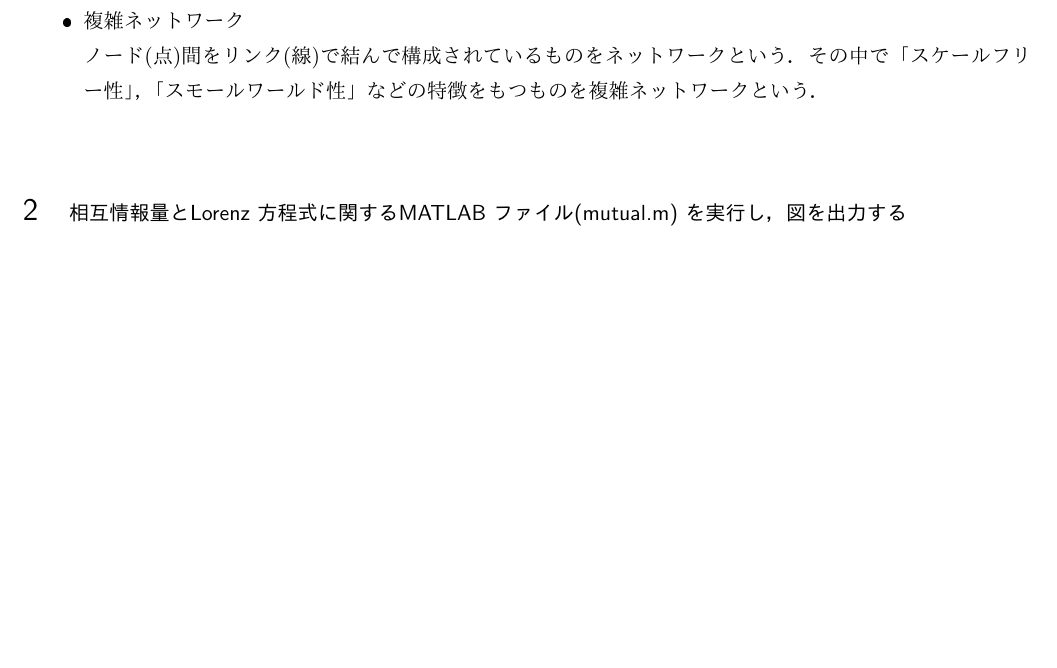
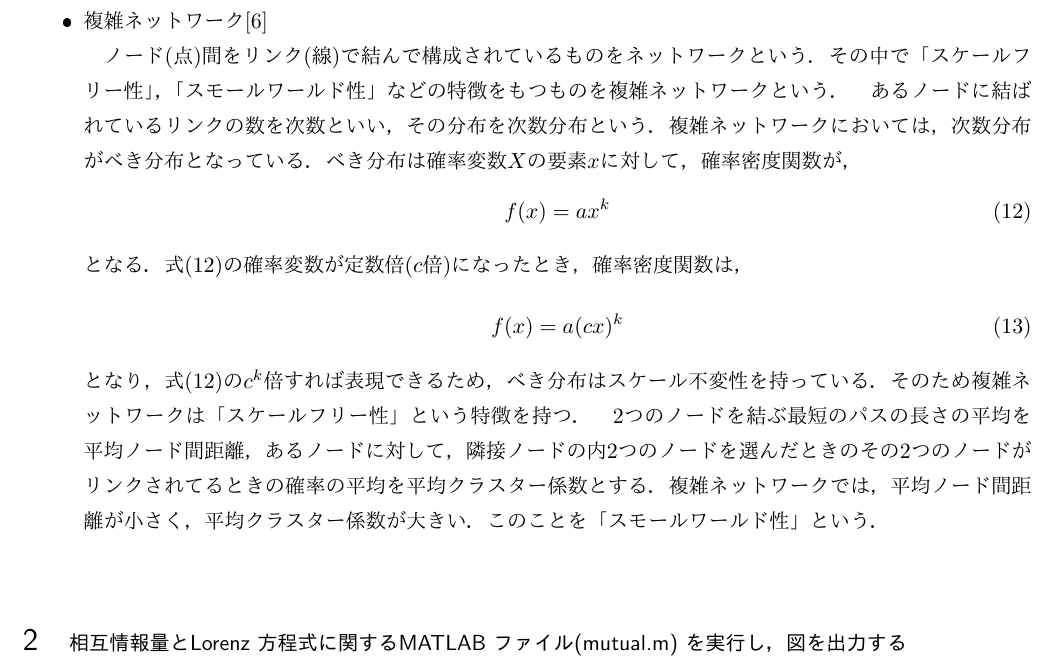
Before and after one commit to shiromecrow/Academic_research, a LaTeX document (課題パターン3/春期課題/texfile/spring_test.tex): part of page 4 of 6, cut so that both start at the same text, the shorter picture padded with empty space. The pictures show the PDF file 課題パターン3/春期課題/texfile/spring_test.pdf that the author committed with the source.

Commit message:
春期完了

```diff
--- a/課題パターン3/春期課題/texfile/spring_test.tex
+++ b/課題パターン3/春期課題/texfile/spring_test.tex
@@ -142,12 +142,25 @@ H_p=\dfrac{-\displaystyle\sum_{i=1}^{D!} p(\pi_i) \log_2 p(\pi_i)}{\log_2 D!}
 \begin{equation}
 H_p=\displaystyle\sum_{x\in X}\displaystyle\sum_{y\in Y} P_{X,Y}(x,y) \log_2 \dfrac{P_{X,Y}(x,y)}{P_X(x)P_Y(y)}
 \end{equation}
-となる \cite{mutual} ．
+となる\cite{mutual}．
 
 \\
 
-\item 複雑ネットワーク\\%%%%%%%%%%%%%%%%%%%%%%%%%%%%%%%%%%%%%%%%%%%%%%%%%%%%%%%%%%%%%%%%%%%%%%%%%%%%%%%%%%%%%
-ノード(点)間をリンク(線)で結んで構成されているものをネットワークという．その中で「スケールフリー性」，「スモールワールド性」などの特徴をもつものを複雑ネットワークという．
+\item 複雑ネットワーク\cite{net} \\%%%%%%%%%%%%%%%%%%%%%%%%%%%%%%%%%%%%%%%%%%%%%%%%%%%%%%%%%%%%%%%%%%%%%%%%%%%%%%%%%%%%%
+　ノード(点)間をリンク(線)で結んで構成されているものをネットワークという．その中で「スケールフリー性」，「スモールワールド性」などの特徴をもつものを複雑ネットワークという．
+　あるノードに結ばれているリンクの数を次数といい，その分布を次数分布という．複雑ネットワークにおいては，次数分布がべき分布となっている．べき分布は確率変数$X$の要素$x$に対して，確率密度関数が，
+\begin{equation}
+\label{eq:power}
+f(x)=ax^k
+\end{equation}
+となる．式(\ref{eq:power})の確率変数が定数倍($c$倍)になったとき，確率密度関数は，
+
+\begin{equation}
+\label{eq:power2}
+f(x)=a(cx)^k
+\end{equation}
+となり，式(\ref{eq:power})の$c^k$倍すれば表現できるため，べき分布はスケール不変性を持っている．そのため複雑ネットワークは「スケールフリー性」という特徴を持つ．
+　2つのノードを結ぶ最短のパスの長さの平均を平均ノード間距離，あるノードに対して，隣接ノードの内2つのノードを選んだときのその2つのノードがリンクされてるときの確率の平均を平均クラスター係数とする．複雑ネットワークでは，平均ノード間距離が小さく，平均クラスター係数が大きい．このことを「スモールワールド性」という．
 \\
 
 \end{itemize}
```
Also changed, not shown: 課題パターン3/春期課題/texfile/spring_test.pdf, 3 other files.
